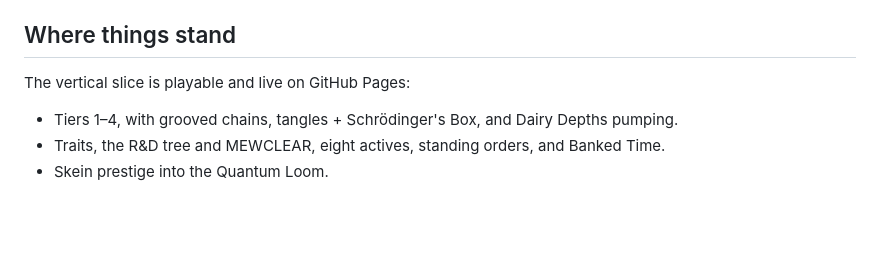
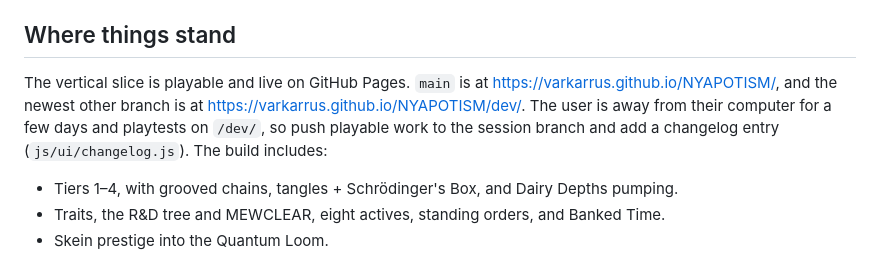
Before and after one commit to varkarrus/NYAPOTISM, a Markdown page: docs/HANDOFF.md, the part around the change. GitHub-like rendering; blank space fills up the shorter version.

Commit message:
Note the /dev/ playtest site in the handoff doc
Co-Authored-By: Claude Opus 5.5 <noreply@anthropic.com>
Claude-Session: https://claude.ai/code/session_01VUVCzVGezM7zecEFcUiuXJ

```diff
--- a/docs/HANDOFF.md
+++ b/docs/HANDOFF.md
@@ -4,7 +4,7 @@ This picks up development of NYAPOTISM! after the first build sessions. `CLAUDE.
 
 ## Where things stand
 
-The vertical slice is playable and live on GitHub Pages:
+The vertical slice is playable and live on GitHub Pages. `main` is at https://varkarrus.github.io/NYAPOTISM/, and the newest other branch is at https://varkarrus.github.io/NYAPOTISM/dev/. The user is away from their computer for a few days and playtests on `/dev/`, so push playable work to the session branch and add a changelog entry (`js/ui/changelog.js`). The build includes:
 - Tiers 1–4, with grooved chains, tangles + Schrödinger's Box, and Dairy Depths pumping.
 - Traits, the R&D tree and MEWCLEAR, eight actives, standing orders, and Banked Time.
 - Skein prestige into the Quantum Loom.
```
